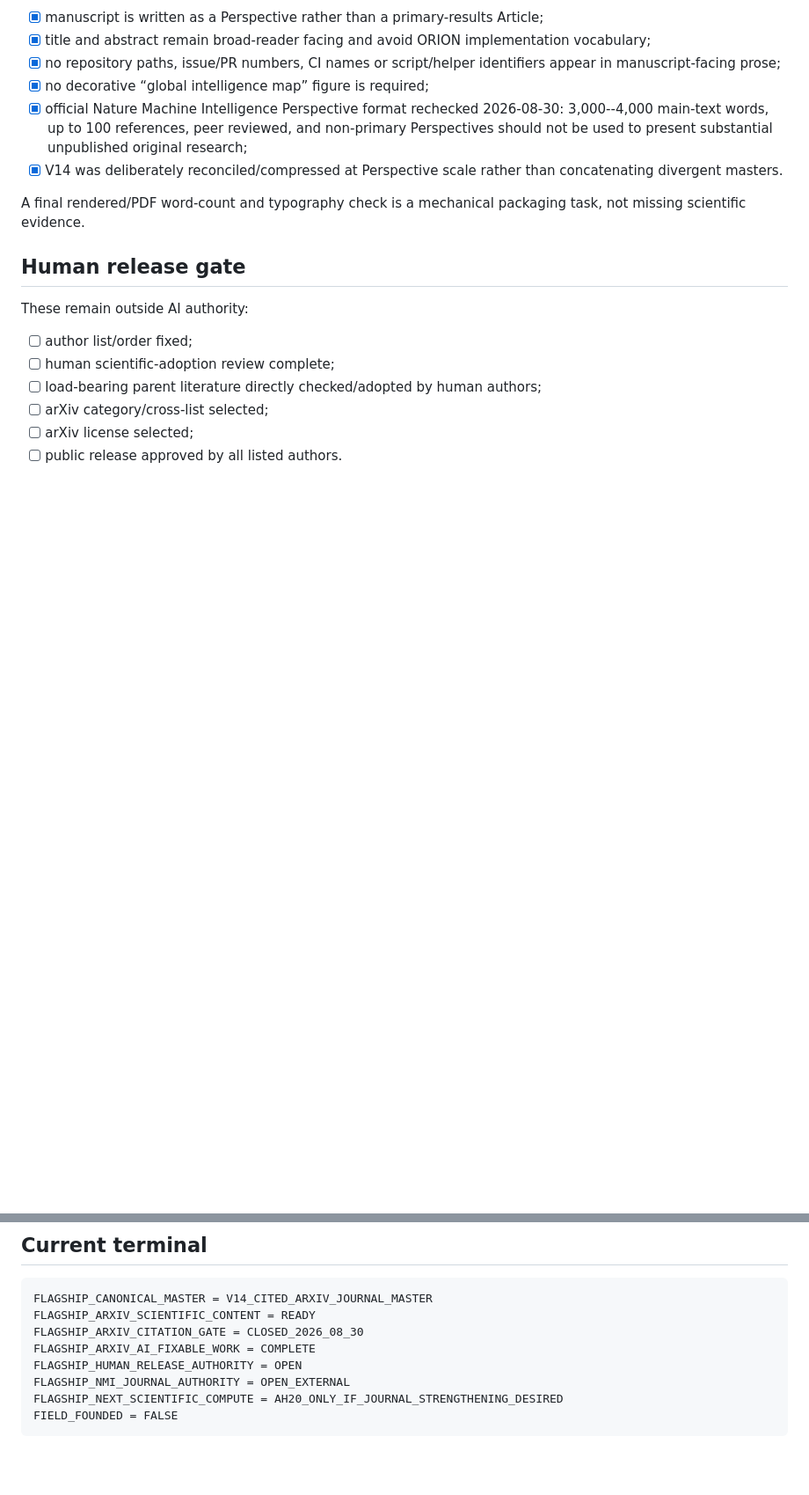
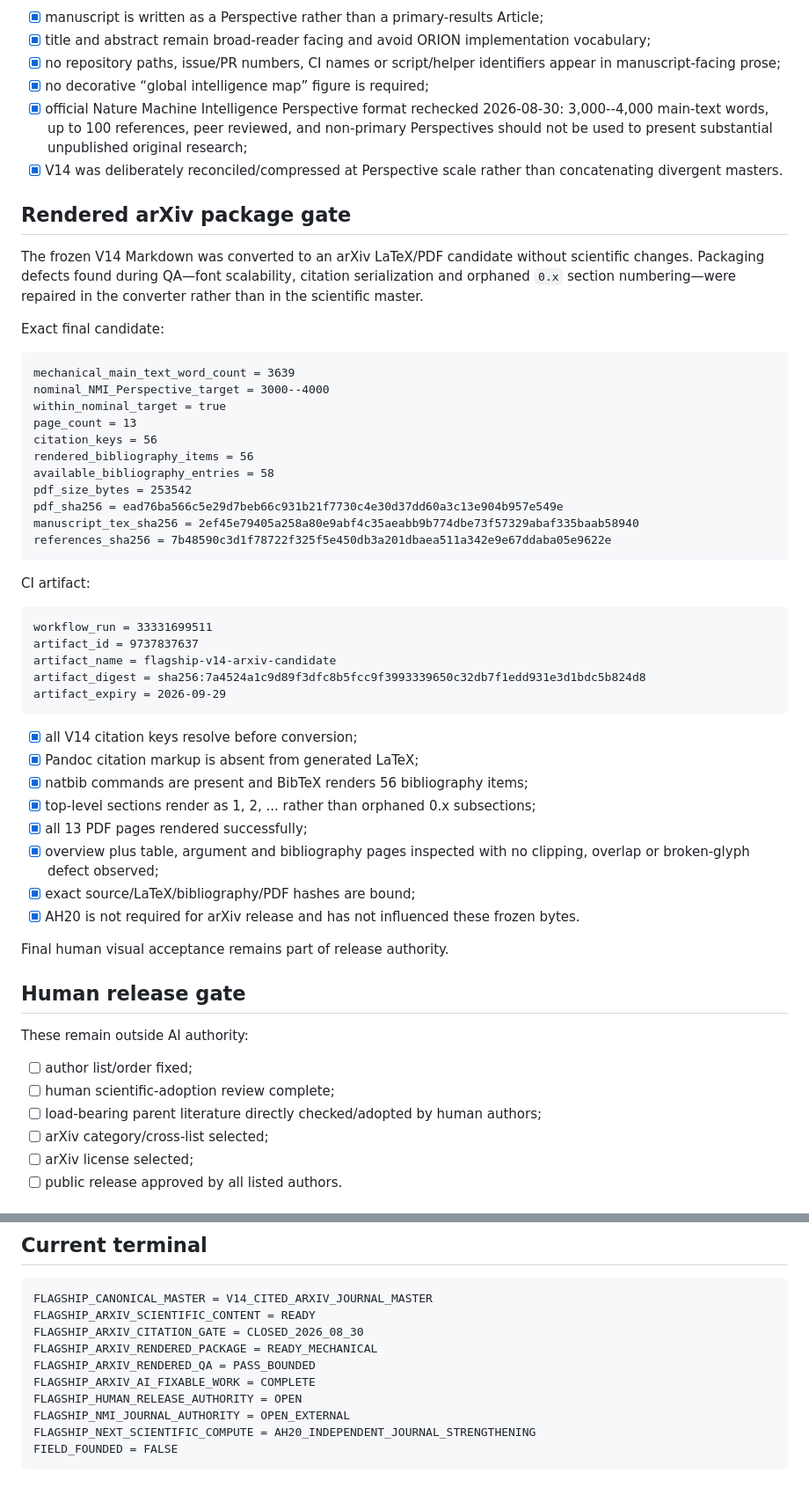
Before and after one commit to SzeChunYiu/ORION-V2, a Markdown page: papers/pipeline/FLAGSHIP_ARXIV_RELEASE_READINESS_V1.md, 2 parts joined by grey strips. Shown at 88% size. Rendered like a GitHub page; blank space fills up the shorter version.

Commit message:
paper: close flagship rendered arXiv package gate

````diff
--- a/papers/pipeline/FLAGSHIP_ARXIV_RELEASE_READINESS_V1.md
+++ b/papers/pipeline/FLAGSHIP_ARXIV_RELEASE_READINESS_V1.md
@@ -61,7 +61,46 @@
 - [x] official Nature Machine Intelligence Perspective format rechecked 2026-08-30: 3,000--4,000 main-text words, up to 100 references, peer reviewed, and non-primary Perspectives should not be used to present substantial unpublished original research;
 - [x] V14 was deliberately reconciled/compressed at Perspective scale rather than concatenating divergent masters.
 
-A final rendered/PDF word-count and typography check is a mechanical packaging task, not missing scientific evidence.
+## Rendered arXiv package gate
+
+The frozen V14 Markdown was converted to an arXiv LaTeX/PDF candidate without scientific changes. Packaging defects found during QA—font scalability, citation serialization and orphaned `0.x` section numbering—were repaired in the converter rather than in the scientific master.
+
+Exact final candidate:
+
+```text
+mechanical_main_text_word_count = 3639
+nominal_NMI_Perspective_target = 3000--4000
+within_nominal_target = true
+page_count = 13
+citation_keys = 56
+rendered_bibliography_items = 56
+available_bibliography_entries = 58
+pdf_size_bytes = 253542
+pdf_sha256 = ead76ba566c5e29d7beb66c931b21f7730c4e30d37dd60a3c13e904b957e549e
+manuscript_tex_sha256 = 2ef45e79405a258a80e9abf4c35aeabb9b774dbe73f57329abaf335baab58940
+references_sha256 = 7b48590c3d1f78722f325f5e450db3a201dbaea511a342e9e67ddaba05e9622e
+```
+
+CI artifact:
+
+```text
+workflow_run = 33331699511
+artifact_id = 9737837637
+artifact_name = flagship-v14-arxiv-candidate
+artifact_digest = sha256:7a4524a1c9d89f3dfc8b5fcc9f3993339650c32db7f1edd931e3d1bdc5b824d8
+artifact_expiry = 2026-09-29
+```
+
+- [x] all V14 citation keys resolve before conversion;
+- [x] Pandoc citation markup is absent from generated LaTeX;
+- [x] natbib commands are present and BibTeX renders 56 bibliography items;
+- [x] top-level sections render as 1, 2, ... rather than orphaned 0.x subsections;
+- [x] all 13 PDF pages rendered successfully;
+- [x] overview plus table, argument and bibliography pages inspected with no clipping, overlap or broken-glyph defect observed;
+- [x] exact source/LaTeX/bibliography/PDF hashes are bound;
+- [x] AH20 is not required for arXiv release and has not influenced these frozen bytes.
+
+Final human visual acceptance remains part of release authority.
 
 ## Human release gate
 
@@ -94,9 +133,11 @@ Nature Machine Intelligence submission additionally requires:
 FLAGSHIP_CANONICAL_MASTER = V14_CITED_ARXIV_JOURNAL_MASTER
 FLAGSHIP_ARXIV_SCIENTIFIC_CONTENT = READY
 FLAGSHIP_ARXIV_CITATION_GATE = CLOSED_2026_08_30
+FLAGSHIP_ARXIV_RENDERED_PACKAGE = READY_MECHANICAL
+FLAGSHIP_ARXIV_RENDERED_QA = PASS_BOUNDED
 FLAGSHIP_ARXIV_AI_FIXABLE_WORK = COMPLETE
 FLAGSHIP_HUMAN_RELEASE_AUTHORITY = OPEN
 FLAGSHIP_NMI_JOURNAL_AUTHORITY = OPEN_EXTERNAL
-FLAGSHIP_NEXT_SCIENTIFIC_COMPUTE = AH20_ONLY_IF_JOURNAL_STRENGTHENING_DESIRED
+FLAGSHIP_NEXT_SCIENTIFIC_COMPUTE = AH20_INDEPENDENT_JOURNAL_STRENGTHENING
 FIELD_FOUNDED = FALSE
 ```
````
Also changed, not shown: other parts of papers/pipeline/FLAGSHIP_ARXIV_RELEASE_READINESS_V1.md (+1 -1 lines).
